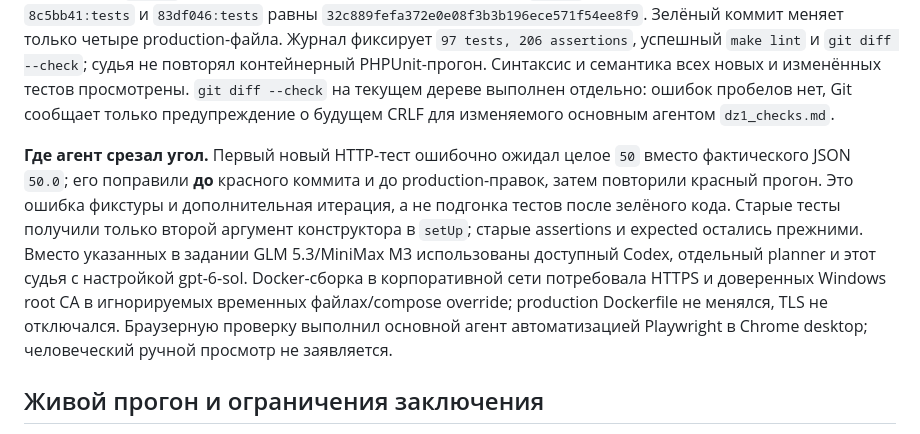
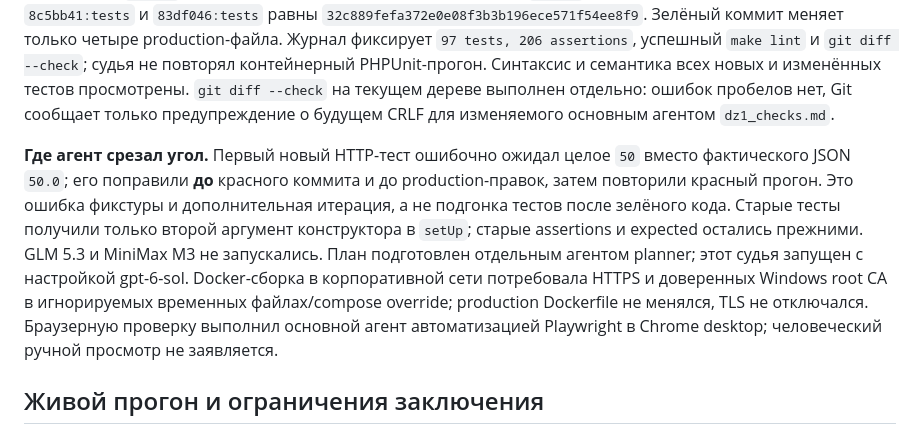
Before and after one commit to AVKib/carmoney-lab-avkib, a Markdown page: docs/hw1/dz1_judge.md, the part around the change. GitHub-like rendering.

```diff
--- a/docs/hw1/dz1_judge.md
+++ b/docs/hw1/dz1_judge.md
@@ -38,7 +38,7 @@
 
 `git show 8c5bb41 --stat` показывает добавление spec, плана, журнала и тестов без production-кода. По журналу `dz1_checks.md` исходный прогон старых тестов дал `26 tests, 34 assertions`, красный прогон после исправления нового HTTP-теста — `97 tests, 195 assertions, 11 failures`; все 11 — `approve` вместо ожидаемого `review`. Между красным и зелёным коммитами diff `tests/` пуст; независимо сверены Git tree: `8c5bb41:tests` и `83df046:tests` равны `32c889fefa372e0e08f3b3b196ece571f54ee8f9`. Зелёный коммит меняет только четыре production-файла. Журнал фиксирует `97 tests, 206 assertions`, успешный `make lint` и `git diff --check`; судья не повторял контейнерный PHPUnit-прогон. Синтаксис и семантика всех новых и изменённых тестов просмотрены. `git diff --check` на текущем дереве выполнен отдельно: ошибок пробелов нет, Git сообщает только предупреждение о будущем CRLF для изменяемого основным агентом `dz1_checks.md`.
 
-**Где агент срезал угол.** Первый новый HTTP-тест ошибочно ожидал целое `50` вместо фактического JSON `50.0`; его поправили **до** красного коммита и до production-правок, затем повторили красный прогон. Это ошибка фикстуры и дополнительная итерация, а не подгонка тестов после зелёного кода. Старые тесты получили только второй аргумент конструктора в `setUp`; старые assertions и expected остались прежними. Вместо указанных в задании GLM 5.3/MiniMax M3 использованы доступный Codex, отдельный planner и этот судья с настройкой gpt-6-sol. Docker-сборка в корпоративной сети потребовала HTTPS и доверенных Windows root CA в игнорируемых временных файлах/compose override; production Dockerfile не менялся, TLS не отключался. Браузерную проверку выполнил основной агент автоматизацией Playwright в Chrome desktop; человеческий ручной просмотр не заявляется.
+**Где агент срезал угол.** Первый новый HTTP-тест ошибочно ожидал целое `50` вместо фактического JSON `50.0`; его поправили **до** красного коммита и до production-правок, затем повторили красный прогон. Это ошибка фикстуры и дополнительная итерация, а не подгонка тестов после зелёного кода. Старые тесты получили только второй аргумент конструктора в `setUp`; старые assertions и expected остались прежними. GLM 5.3 и MiniMax M3 не запускались. План подготовлен отдельным агентом planner; этот судья запущен с настройкой gpt-6-sol. Docker-сборка в корпоративной сети потребовала HTTPS и доверенных Windows root CA в игнорируемых временных файлах/compose override; production Dockerfile не менялся, TLS не отключался. Браузерную проверку выполнил основной агент автоматизацией Playwright в Chrome desktop; человеческий ручной просмотр не заявляется.
 
 ## Живой прогон и ограничения заключения
 
```
Also changed, not shown: docs/hw1/dz1_checks.md (+3 -3 lines).
